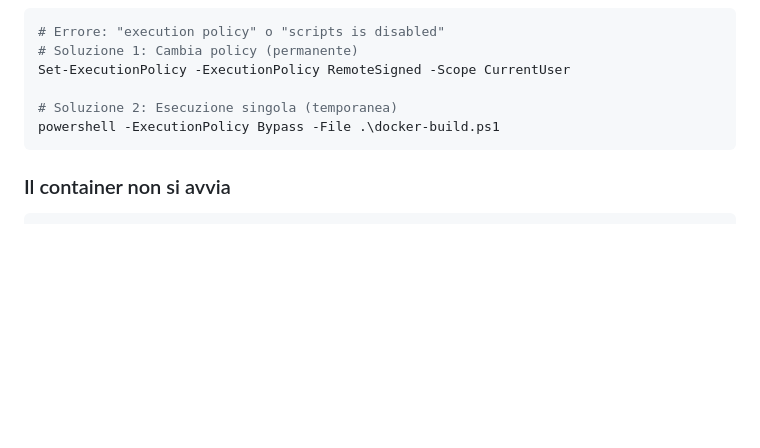
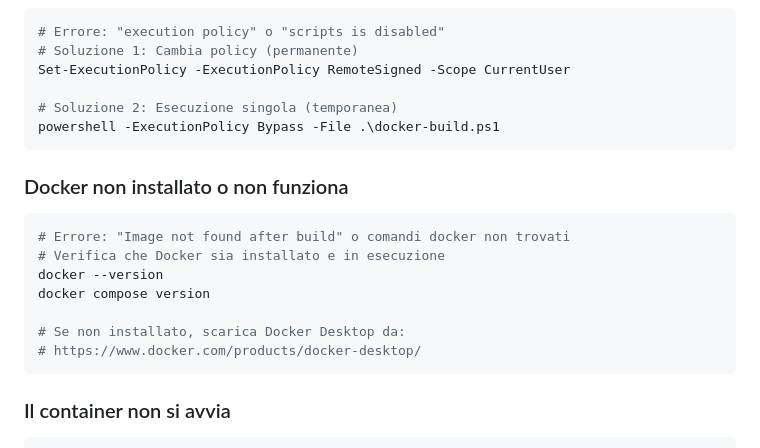
Before and after one commit to frezeen/Solaredge_ScanWriter, a Markdown page: DOCKER.md, the part around the change. Drawn GitHub-style; blank space fills up the shorter version.

Commit message:
docs: add Docker installation troubleshooting to guide

````diff
--- a/DOCKER.md
+++ b/DOCKER.md
@@ -189,6 +189,17 @@ Set-ExecutionPolicy -ExecutionPolicy RemoteSigned -Scope CurrentUser
 powershell -ExecutionPolicy Bypass -File .\docker-build.ps1
 ```
 
+### Docker non installato o non funziona
+```powershell
+# Errore: "Image not found after build" o comandi docker non trovati
+# Verifica che Docker sia installato e in esecuzione
+docker --version
+docker compose version
+
+# Se non installato, scarica Docker Desktop da:
+# https://www.docker.com/products/docker-desktop/
+```
+
 ### Il container non si avvia
 ```bash
 # Controlla i log per errori
````
